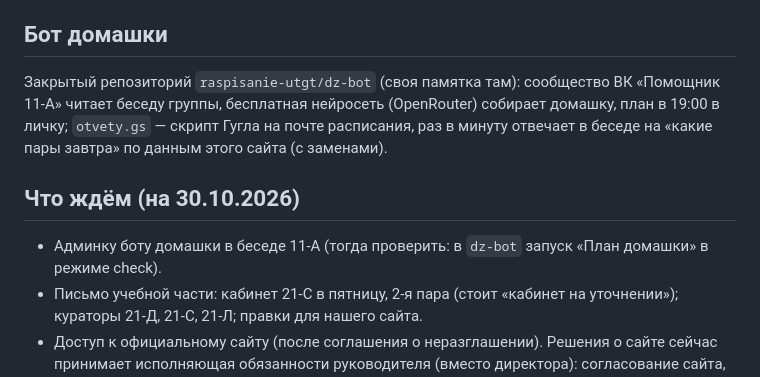
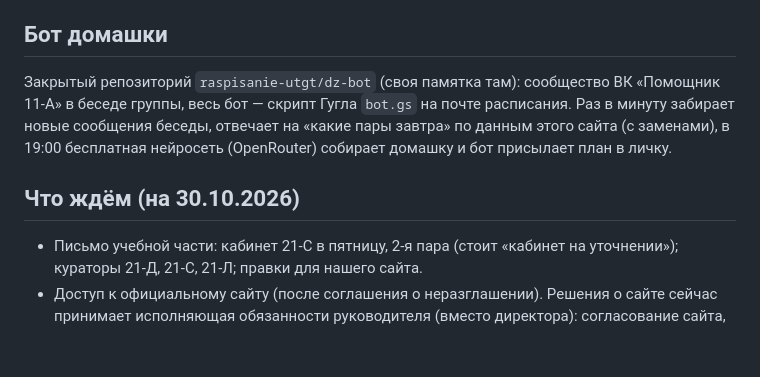
Before and after one commit to olegskorostrel-wq/utgt, a Markdown page: CLAUDE.md, the part around the change. Rendered like a GitHub page; blank space fills up the shorter version.

Commit message:
Памятка: бот домашки — теперь скрипт Гугла
Co-Authored-By: Claude Opus 5.5 <noreply@anthropic.com>
Claude-Session: https://claude.ai/code/session_018ykqWFkq3hDnYvDS4GcHs3

```diff
--- a/CLAUDE.md
+++ b/CLAUDE.md
@@ -56,13 +56,13 @@
 
 ## Бот домашки
 
-Закрытый репозиторий `raspisanie-utgt/dz-bot` (своя памятка там): сообщество ВК «Помощник 11-А» читает беседу группы,
-бесплатная нейросеть (OpenRouter) собирает домашку, план в 19:00 в личку; `otvety.gs` — скрипт Гугла на почте
-расписания, раз в минуту отвечает в беседе на «какие пары завтра» по данным этого сайта (с заменами).
+Закрытый репозиторий `raspisanie-utgt/dz-bot` (своя памятка там): сообщество ВК «Помощник 11-А» в беседе группы, весь
+бот — скрипт Гугла `bot.gs` на почте расписания. Раз в минуту забирает новые сообщения беседы, отвечает на «какие
+пары завтра» по данным этого сайта (с заменами), в 19:00 бесплатная нейросеть (OpenRouter) собирает домашку и
+бот присылает план в личку.
 
 ## Что ждём (на 30.10.2026)
 
-- Админку боту домашки в беседе 11-А (тогда проверить: в `dz-bot` запуск «План домашки» в режиме check).
 - Письмо учебной части: кабинет 21-С в пятницу, 2-я пара (стоит «кабинет на уточнении»); кураторы 21-Д, 21-С,
   21-Л; правки для нашего сайта.
 - Доступ к официальному сайту (после соглашения о неразглашении). Решения о сайте сейчас принимает
```
